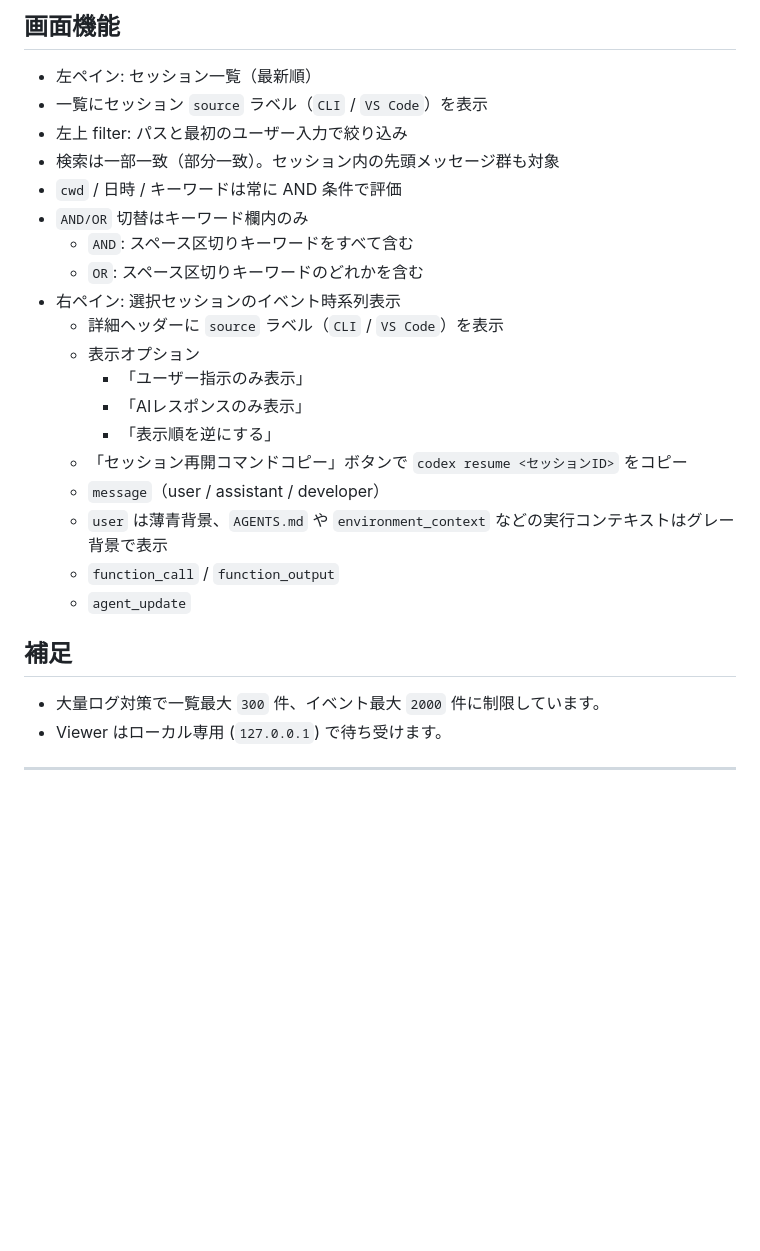
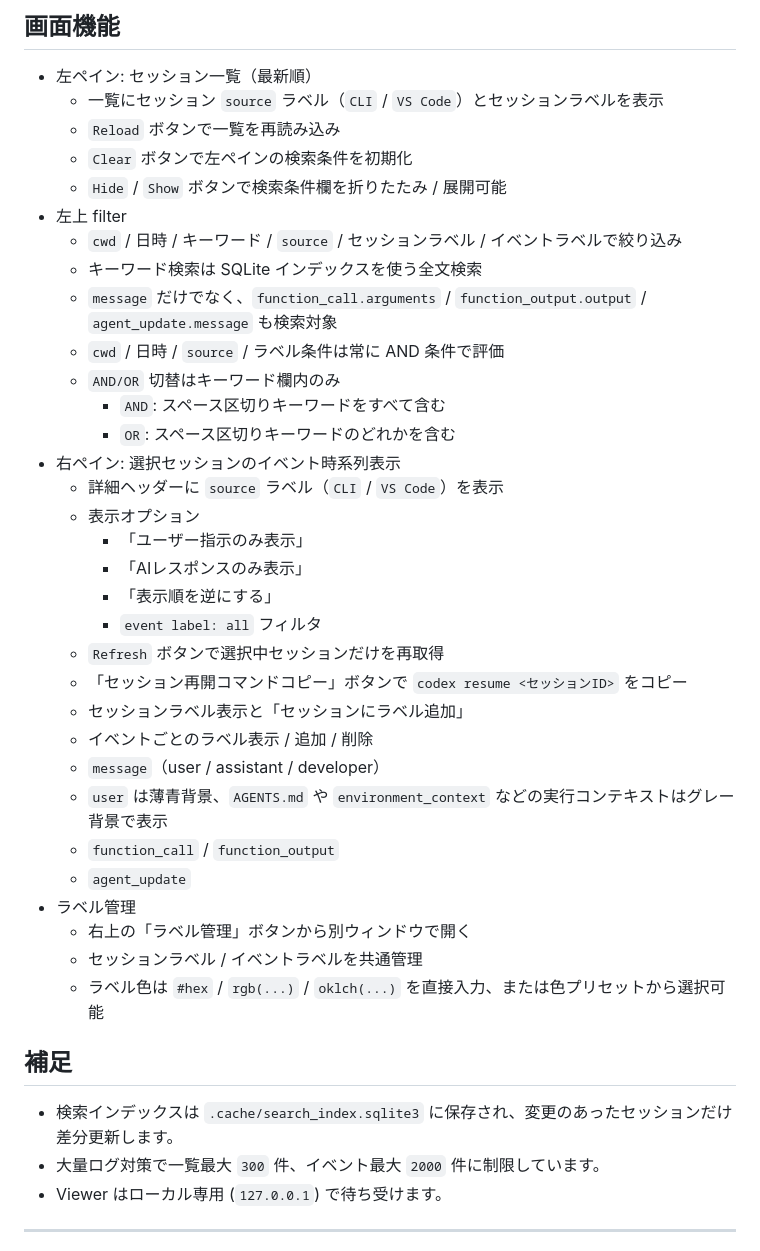
Before and after one commit to ochtum/CodexSessionsViewer, a Markdown page: README.md, the part around the change printed below. Drawn GitHub-style; blank space fills up the shorter version.

```diff
--- a/README.md
+++ b/README.md
@@ -77,27 +85,41 @@ HOST=0.0.0.0 python3 viewer.py
 ## 画面機能
 
 - 左ペイン: セッション一覧（最新順）
-- 一覧にセッション `source` ラベル（`CLI` / `VS Code`）を表示
-- 左上 filter: パスと最初のユーザー入力で絞り込み
-- 検索は一部一致（部分一致）。セッション内の先頭メッセージ群も対象
-- `cwd` / 日時 / キーワードは常に AND 条件で評価
-- `AND/OR` 切替はキーワード欄内のみ
-  - `AND`: スペース区切りキーワードをすべて含む
-  - `OR`: スペース区切りキーワードのどれかを含む
+  - 一覧にセッション `source` ラベル（`CLI` / `VS Code`）とセッションラベルを表示
+  - `Reload` ボタンで一覧を再読み込み
+  - `Clear` ボタンで左ペインの検索条件を初期化
+  - `Hide` / `Show` ボタンで検索条件欄を折りたたみ / 展開可能
+- 左上 filter
+  - `cwd` / 日時 / キーワード / `source` / セッションラベル / イベントラベルで絞り込み
+  - キーワード検索は SQLite インデックスを使う全文検索
+  - `message` だけでなく、`function_call.arguments` / `function_output.output` / `agent_update.message` も検索対象
+  - `cwd` / 日時 / `source` / ラベル条件は常に AND 条件で評価
+  - `AND/OR` 切替はキーワード欄内のみ
+    - `AND`: スペース区切りキーワードをすべて含む
+    - `OR`: スペース区切りキーワードのどれかを含む
 - 右ペイン: 選択セッションのイベント時系列表示
   - 詳細ヘッダーに `source` ラベル（`CLI` / `VS Code`）を表示
   - 表示オプション
     - 「ユーザー指示のみ表示」
     - 「AIレスポンスのみ表示」
     - 「表示順を逆にする」
+    - `event label: all` フィルタ
+  - `Refresh` ボタンで選択中セッションだけを再取得
   - 「セッション再開コマンドコピー」ボタンで `codex resume <セッションID>` をコピー
+  - セッションラベル表示と「セッションにラベル追加」
+  - イベントごとのラベル表示 / 追加 / 削除
   - `message`（user / assistant / developer）
   - `user` は薄青背景、`AGENTS.md` や `environment_context` などの実行コンテキストはグレー背景で表示
   - `function_call` / `function_output`
   - `agent_update`
+- ラベル管理
+  - 右上の「ラベル管理」ボタンから別ウィンドウで開く
+  - セッションラベル / イベントラベルを共通管理
+  - ラベル色は `#hex` / `rgb(...)` / `oklch(...)` を直接入力、または色プリセットから選択可能
 
 ## 補足
 
+- 検索インデックスは `.cache/search_index.sqlite3` に保存され、変更のあったセッションだけ差分更新します。
 - 大量ログ対策で一覧最大 `300` 件、イベント最大 `2000` 件に制限しています。
 - Viewer はローカル専用 (`127.0.0.1`) で待ち受けます。
 
```
Also changed, not shown: other parts of README.md (+14 -6 lines), README_en.md (+31 -9 lines), image/00001.jpg, image/00002.jpg (added).
